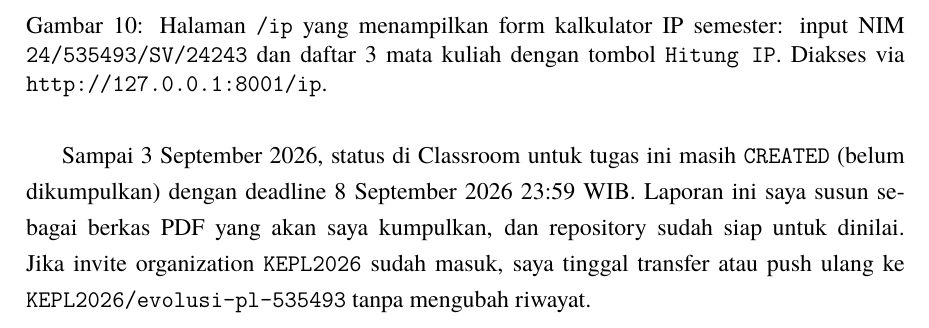
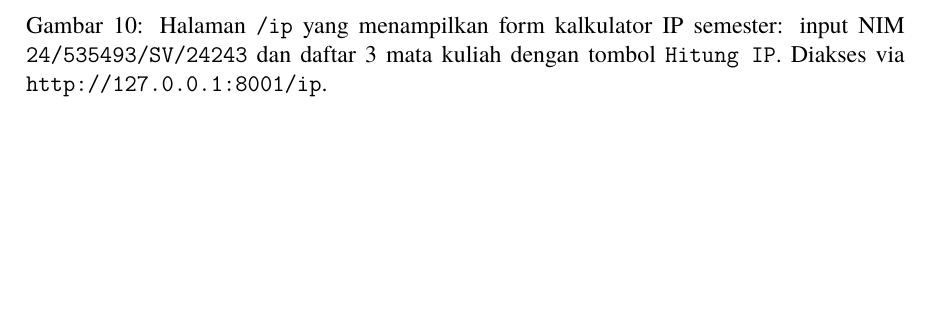
Before and after one commit to hafidzrizqullahprasetya/KEPL, a LaTeX thesis (pertemuan-1/laporan-1.tex): part of page 19 of 22, cut so that both start at the same text, the shorter picture padded with empty space. Compiled offline with XeLaTeX.

Commit message:
fix(kepl-p1): hapus paragraf status CREATED/deadline dari laporan (tidak relevan untuk naskah formal)

```diff
--- a/pertemuan-1/laporan-1.tex
+++ b/pertemuan-1/laporan-1.tex
@@ -492,8 +492,6 @@ Halaman \texttt{/ip} menampilkan kalkulator IP semester yang memakai \texttt{IpC
     \label{fig:halaman-ip}
 \end{figure}
 
-Sampai 3 September 2026, status di Classroom untuk tugas ini masih \texttt{CREATED} (belum dikumpulkan) dengan deadline 8 September 2026 23:59 WIB. Laporan ini saya susun sebagai berkas PDF yang akan saya kumpulkan, dan repository sudah siap untuk dinilai. Jika invite organization \texttt{KEPL2026} sudah masuk, saya tinggal transfer atau push ulang ke \texttt{KEPL2026/evolusi-pl-535493} tanpa mengubah riwayat.
-
 \clearpage
 
 \chapter{Kesimpulan}
```
Also changed, not shown: pertemuan-1/[KEPL]_Laporan_Pertemuan-1_Hafidz-Rizqullah-Prasetya_PL5A1.pdf.
